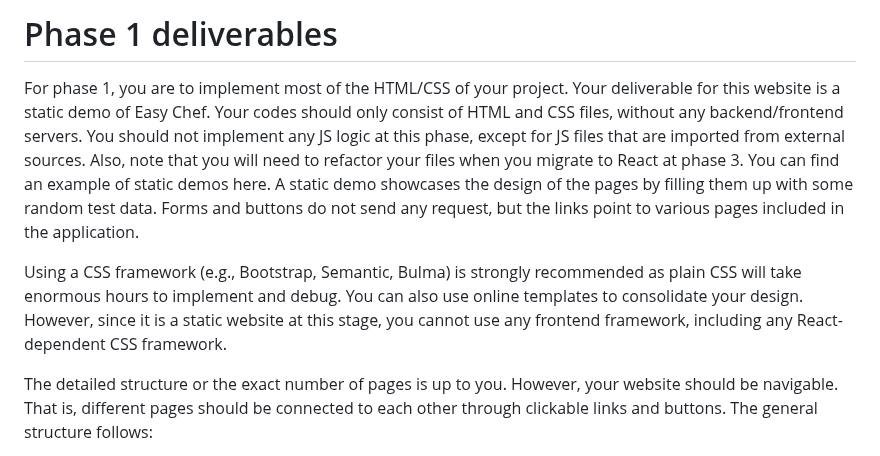
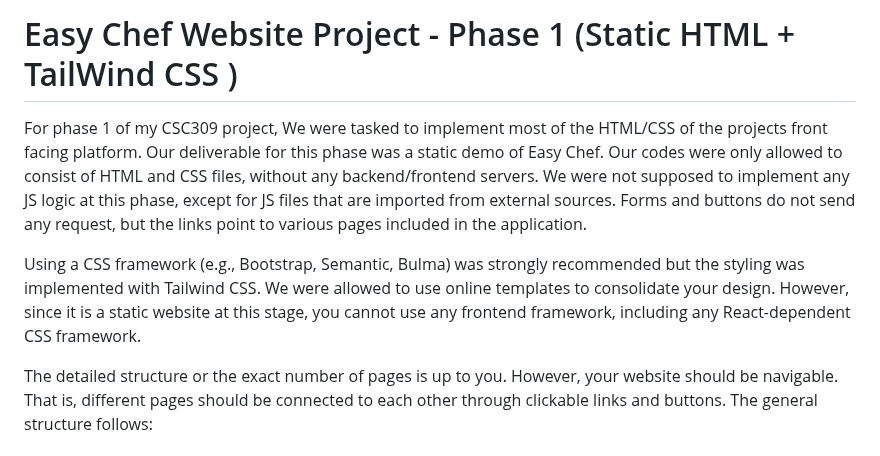
Before and after one commit to SamirGhias/EasyChefRecipePage, a Markdown page: EasyChef/README.md, the part around the change. Drawn GitHub-style.

```diff
--- a/EasyChef/README.md
+++ b/EasyChef/README.md
@@ -1,8 +1,8 @@
-# Phase 1 deliverables
+# Easy Chef Website Project - Phase 1 (Static HTML + TailWind CSS )
 
-For phase 1, you are to implement most of the HTML/CSS of your project. Your deliverable for this website is a static demo of Easy Chef. Your codes should only consist of HTML and CSS files, without any backend/frontend servers. You should not implement any JS logic at this phase, except for JS files that are imported from external sources. Also, note that you will need to refactor your files when you migrate to React at phase 3. You can find an example of static demos here. A static demo showcases the design of the pages by filling them up with some random test data. Forms and buttons do not send any request, but the links point to various pages included in the application.
+For phase 1 of my CSC309 project, We were tasked to implement most of the HTML/CSS of the projects front facing platform. Our deliverable for this phase was a static demo of Easy Chef. Our codes were only allowed to consist of HTML and CSS files, without any backend/frontend servers. We were not supposed to implement any JS logic at this phase, except for JS files that are imported from external sources. Forms and buttons do not send any request, but the links point to various pages included in the application.
 
-Using a CSS framework (e.g., Bootstrap, Semantic, Bulma) is strongly recommended as plain CSS will take enormous hours to implement and debug. You can also use online templates to consolidate your design. However, since it is a static website at this stage, you cannot use any frontend framework, including any React-dependent CSS framework.
+Using a CSS framework (e.g., Bootstrap, Semantic, Bulma) was strongly recommended but the styling was implemented with Tailwind CSS. We were allowed to use online templates to consolidate your design. However, since it is a static website at this stage, you cannot use any frontend framework, including any React-dependent CSS framework.
 
 The detailed structure or the exact number of pages is up to you. However, your website should be navigable. That is, different pages should be connected to each other through clickable links and buttons. The general structure follows:
 
```
